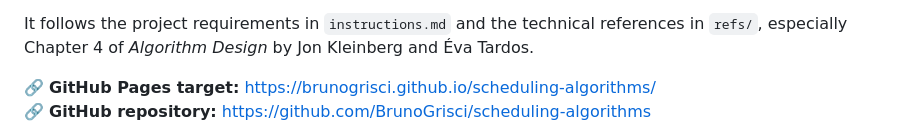
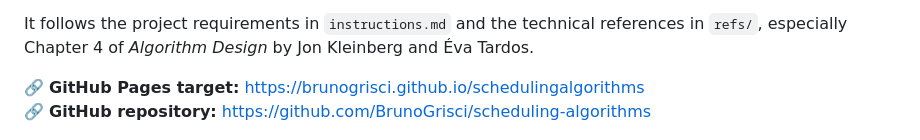
Before and after one commit to BrunoGrisci/scheduling-algorithms, a Markdown page: README.md, the part around the change. Drawn GitHub-style.

```diff
--- a/README.md
+++ b/README.md
@@ -17,7 +17,7 @@ The tool was built for classroom use and makes the algorithmic decisions visible
 
 It follows the project requirements in `instructions.md` and the technical references in `refs/`, especially Chapter 4 of *Algorithm Design* by Jon Kleinberg and Éva Tardos.
 
-🔗 **GitHub Pages target:** https://brunogrisci.github.io/scheduling-algorithms/
+🔗 **GitHub Pages target:** https://brunogrisci.github.io/schedulingalgorithms
 🔗 **GitHub repository:** https://github.com/BrunoGrisci/scheduling-algorithms
 
 ![Overview of the scheduling-algorithms webtool](docs/screenshots/overview2.png)
```
Also changed, not shown: README.pt-BR.md (+1 -1 lines).
